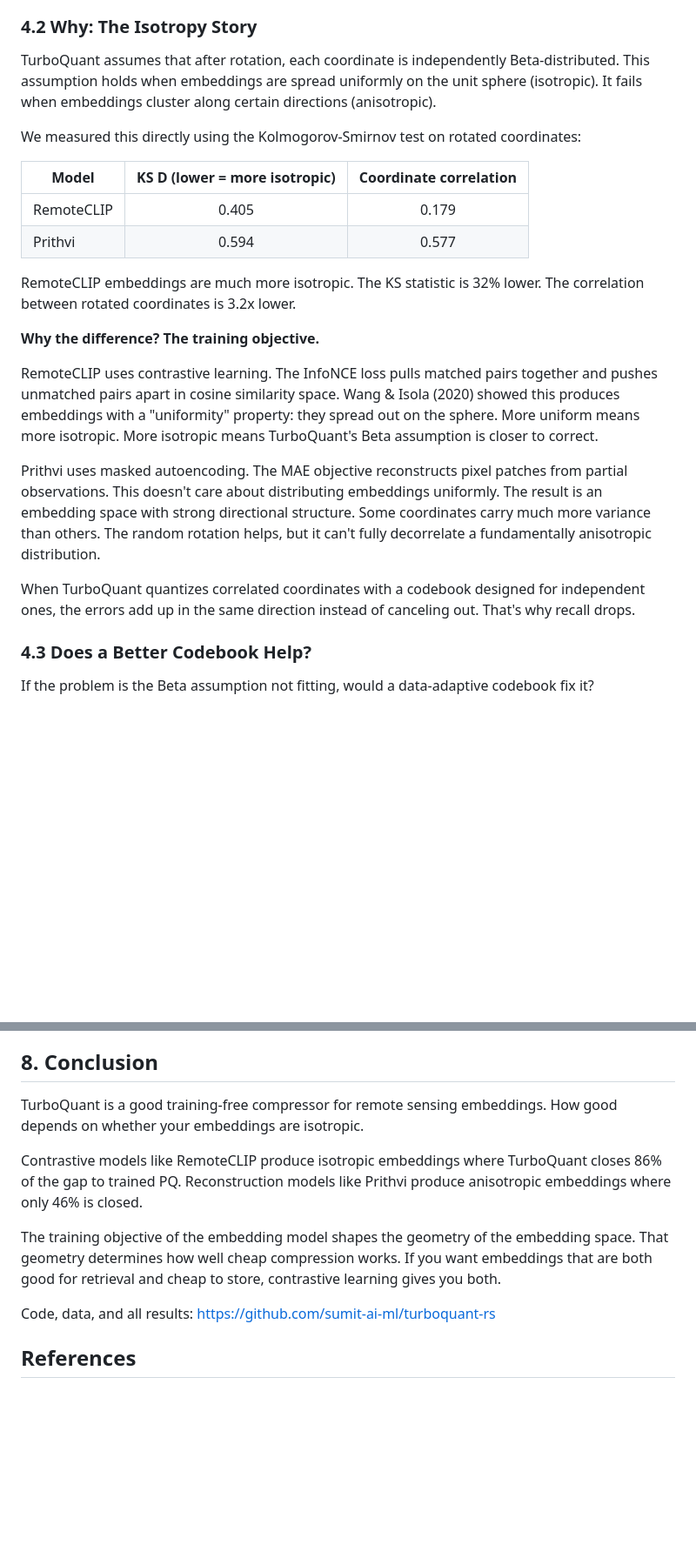
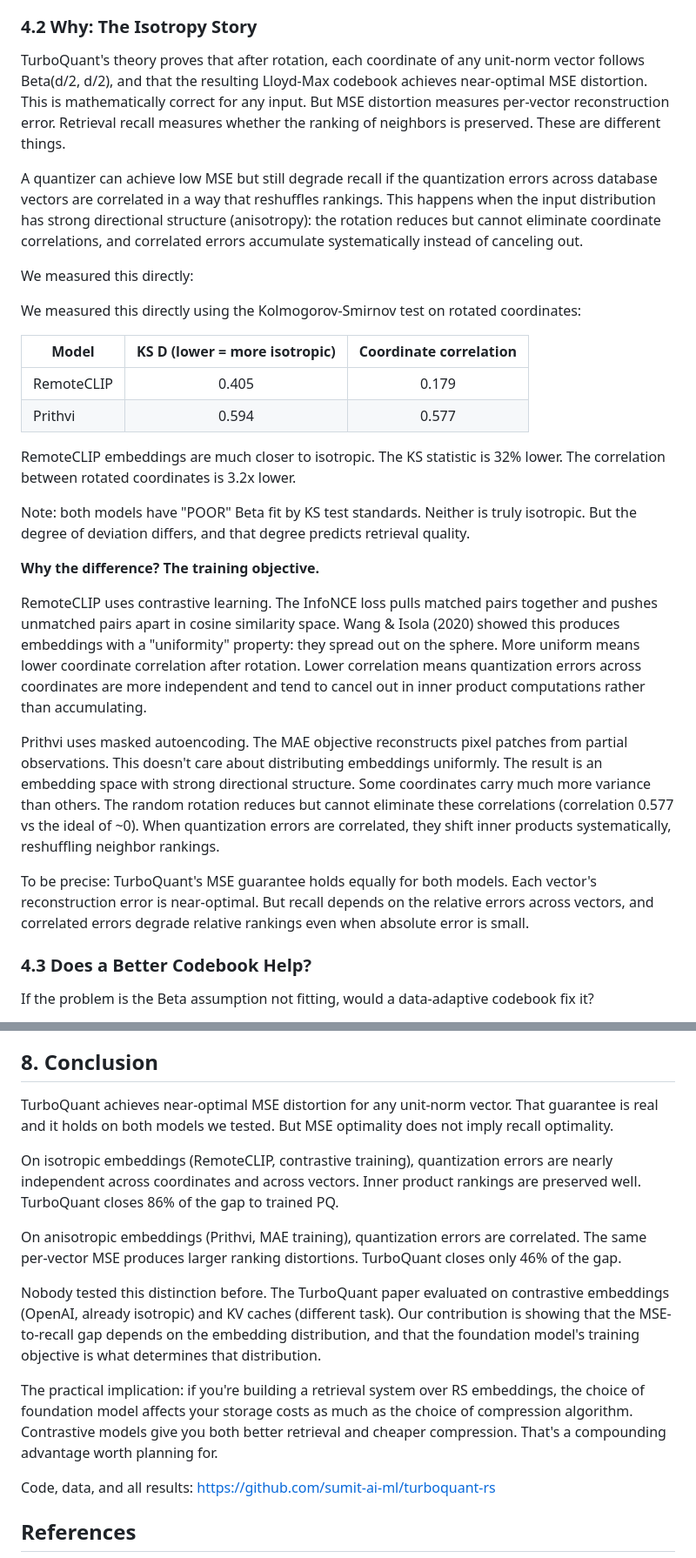
Before and after one commit to sumit-ai-ml/turboquant-rs, a Markdown page: paper.md, 2 parts joined by grey strips. Shown at 87% size. Drawn GitHub-style; blank space fills up the shorter version.

Commit message:
Sharpen isotropy claim: MSE optimality != recall optimality
Precise framing: TurboQuant's MSE guarantee holds for any unit-norm input.
Our contribution is showing the MSE-to-recall gap depends on embedding
isotropy, which is determined by the foundation model's training objective.
Not claimed in original paper; our empirical finding.

Co-Authored-By: Claude Opus 4.6 (1M context) <noreply@anthropic.com>

```diff
--- a/paper.md
+++ b/paper.md
@@ -120,7 +120,11 @@ Two things jump out:
 
 ### 4.2 Why: The Isotropy Story
 
-TurboQuant assumes that after rotation, each coordinate is independently Beta-distributed. This assumption holds when embeddings are spread uniformly on the unit sphere (isotropic). It fails when embeddings cluster along certain directions (anisotropic).
+TurboQuant's theory proves that after rotation, each coordinate of any unit-norm vector follows Beta(d/2, d/2), and that the resulting Lloyd-Max codebook achieves near-optimal MSE distortion. This is mathematically correct for any input. But MSE distortion measures per-vector reconstruction error. Retrieval recall measures whether the ranking of neighbors is preserved. These are different things.
+
+A quantizer can achieve low MSE but still degrade recall if the quantization errors across database vectors are correlated in a way that reshuffles rankings. This happens when the input distribution has strong directional structure (anisotropy): the rotation reduces but cannot eliminate coordinate correlations, and correlated errors accumulate systematically instead of canceling out.
+
+We measured this directly:
 
 We measured this directly using the Kolmogorov-Smirnov test on rotated coordinates:
 
@@ -129,15 +133,17 @@ We measured this directly using the Kolmogorov-Smirnov test on rotated coordinat
 | RemoteCLIP | 0.405 | 0.179 |
 | Prithvi | 0.594 | 0.577 |
 
-RemoteCLIP embeddings are much more isotropic. The KS statistic is 32% lower. The correlation between rotated coordinates is 3.2x lower.
+RemoteCLIP embeddings are much closer to isotropic. The KS statistic is 32% lower. The correlation between rotated coordinates is 3.2x lower.
+
+Note: both models have "POOR" Beta fit by KS test standards. Neither is truly isotropic. But the degree of deviation differs, and that degree predicts retrieval quality.
 
 **Why the difference? The training objective.**
 
-RemoteCLIP uses contrastive learning. The InfoNCE loss pulls matched pairs together and pushes unmatched pairs apart in cosine similarity space. Wang & Isola (2020) showed this produces embeddings with a "uniformity" property: they spread out on the sphere. More uniform means more isotropic. More isotropic means TurboQuant's Beta assumption is closer to correct.
+RemoteCLIP uses contrastive learning. The InfoNCE loss pulls matched pairs together and pushes unmatched pairs apart in cosine similarity space. Wang & Isola (2020) showed this produces embeddings with a "uniformity" property: they spread out on the sphere. More uniform means lower coordinate correlation after rotation. Lower correlation means quantization errors across coordinates are more independent and tend to cancel out in inner product computations rather than accumulating.
 
-Prithvi uses masked autoencoding. The MAE objective reconstructs pixel patches from partial observations. This doesn't care about distributing embeddings uniformly. The result is an embedding space with strong directional structure. Some coordinates carry much more variance than others. The random rotation helps, but it can't fully decorrelate a fundamentally anisotropic distribution.
+Prithvi uses masked autoencoding. The MAE objective reconstructs pixel patches from partial observations. This doesn't care about distributing embeddings uniformly. The result is an embedding space with strong directional structure. Some coordinates carry much more variance than others. The random rotation reduces but cannot eliminate these correlations (correlation 0.577 vs the ideal of ~0). When quantization errors are correlated, they shift inner products systematically, reshuffling neighbor rankings.
 
-When TurboQuant quantizes correlated coordinates with a codebook designed for independent ones, the errors add up in the same direction instead of canceling out. That's why recall drops.
+To be precise: TurboQuant's MSE guarantee holds equally for both models. Each vector's reconstruction error is near-optimal. But recall depends on the relative errors across vectors, and correlated errors degrade relative rankings even when absolute error is small.
 
 ### 4.3 Does a Better Codebook Help?
 
@@ -255,11 +261,15 @@ A uniform grid on [-1, 1] wastes almost every bin. At d=768, rotated coordinates
 
 ## 8. Conclusion
 
-TurboQuant is a good training-free compressor for remote sensing embeddings. How good depends on whether your embeddings are isotropic.
+TurboQuant achieves near-optimal MSE distortion for any unit-norm vector. That guarantee is real and it holds on both models we tested. But MSE optimality does not imply recall optimality.
 
-Contrastive models like RemoteCLIP produce isotropic embeddings where TurboQuant closes 86% of the gap to trained PQ. Reconstruction models like Prithvi produce anisotropic embeddings where only 46% is closed.
+On isotropic embeddings (RemoteCLIP, contrastive training), quantization errors are nearly independent across coordinates and across vectors. Inner product rankings are preserved well. TurboQuant closes 86% of the gap to trained PQ.
 
-The training objective of the embedding model shapes the geometry of the embedding space. That geometry determines how well cheap compression works. If you want embeddings that are both good for retrieval and cheap to store, contrastive learning gives you both.
+On anisotropic embeddings (Prithvi, MAE training), quantization errors are correlated. The same per-vector MSE produces larger ranking distortions. TurboQuant closes only 46% of the gap.
+
+Nobody tested this distinction before. The TurboQuant paper evaluated on contrastive embeddings (OpenAI, already isotropic) and KV caches (different task). Our contribution is showing that the MSE-to-recall gap depends on the embedding distribution, and that the foundation model's training objective is what determines that distribution.
+
+The practical implication: if you're building a retrieval system over RS embeddings, the choice of foundation model affects your storage costs as much as the choice of compression algorithm. Contrastive models give you both better retrieval and cheaper compression. That's a compounding advantage worth planning for.
 
 Code, data, and all results: https://github.com/sumit-ai-ml/turboquant-rs
 
```
Also changed, not shown: other parts of paper.md (+2 -2 lines).
